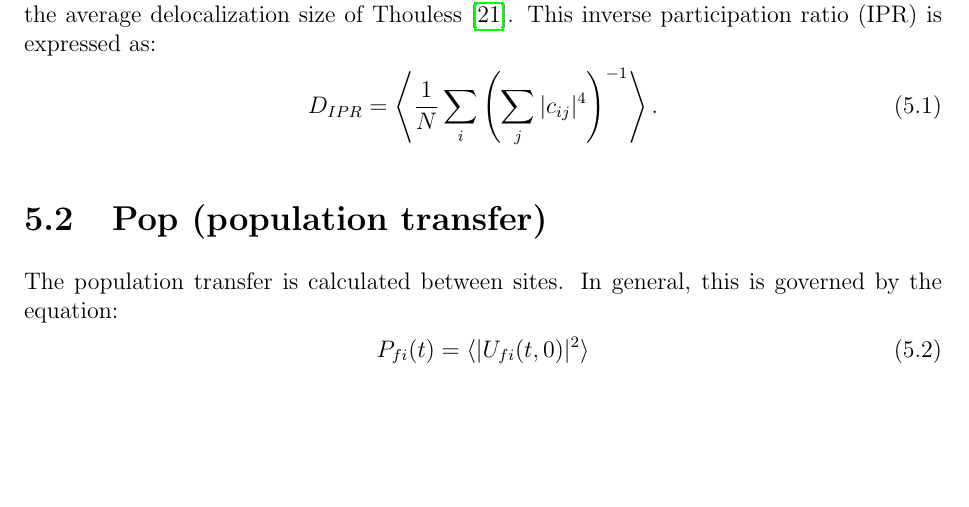
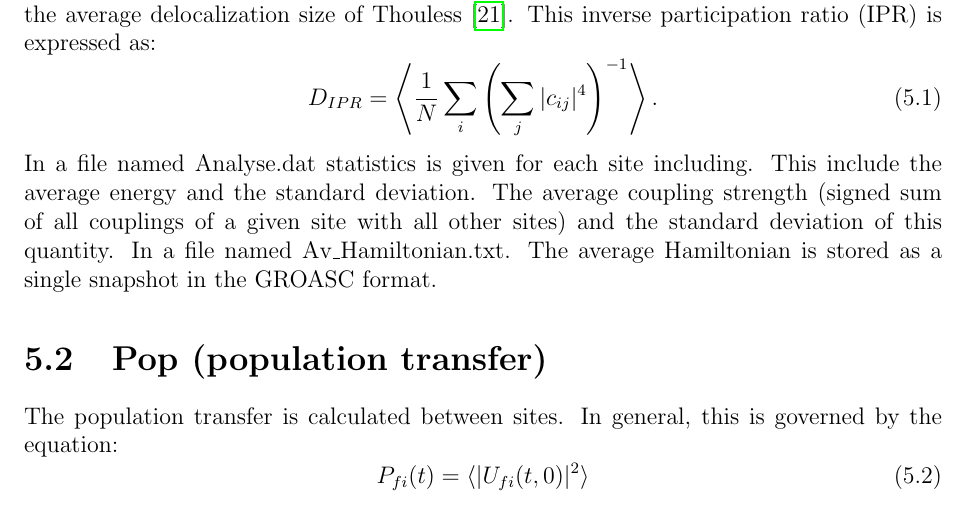
Before and after one commit to GHlacour/NISE_2017, a LaTeX thesis (doc/NISE.tex, which reads doc/techniques.tex): part of page 25 of 34, cut so that both start at the same text, the shorter picture padded with empty space. Compiled offline with pdfLaTeX.

Commit message:
Added some info on the Analysis technique in the documentation

```diff
--- a/doc/techniques.tex
+++ b/doc/techniques.tex
@@ -5,6 +5,8 @@ The Hamiltonian is analysed and different statistical properties are provided in
 \begin{equation}
 	D_{IPR}=\left\langle\frac{1}{N}\sum_i\left(\sum_j |c_{ij}|^{4}\right)^{-1}\right \rangle.
 \end{equation}
+In a file named Analyse.dat statistics is given for each site including. This include the average energy and the standard deviation. The average coupling strength (signed sum of all couplings of a given site with all other sites) and the standard deviation of this quantity.
+In a file named Av\_Hamiltonian.txt. The average Hamiltonian is stored as a single snapshot in the GROASC format.
 \section{Pop (population transfer)}
 The population transfer is calculated between sites. In general, this is governed by the equation:
 \begin{equation}
```
